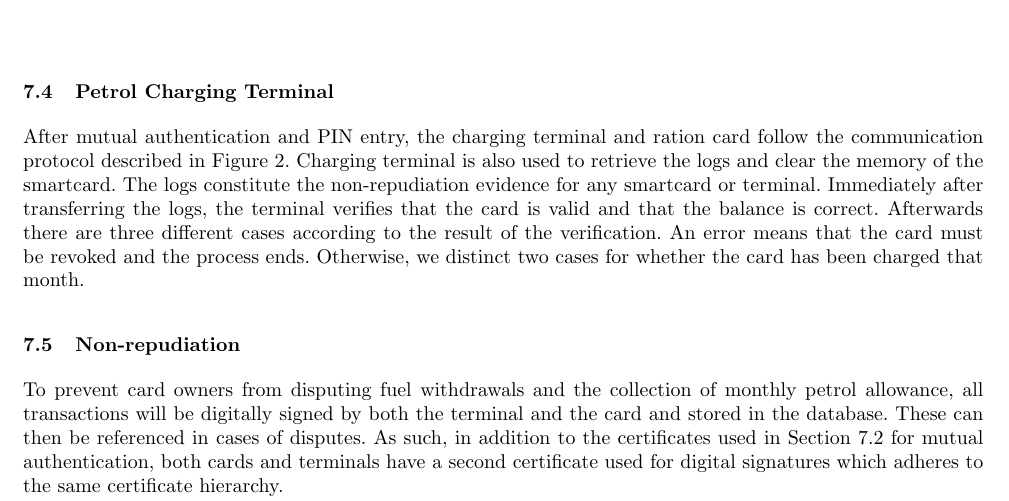
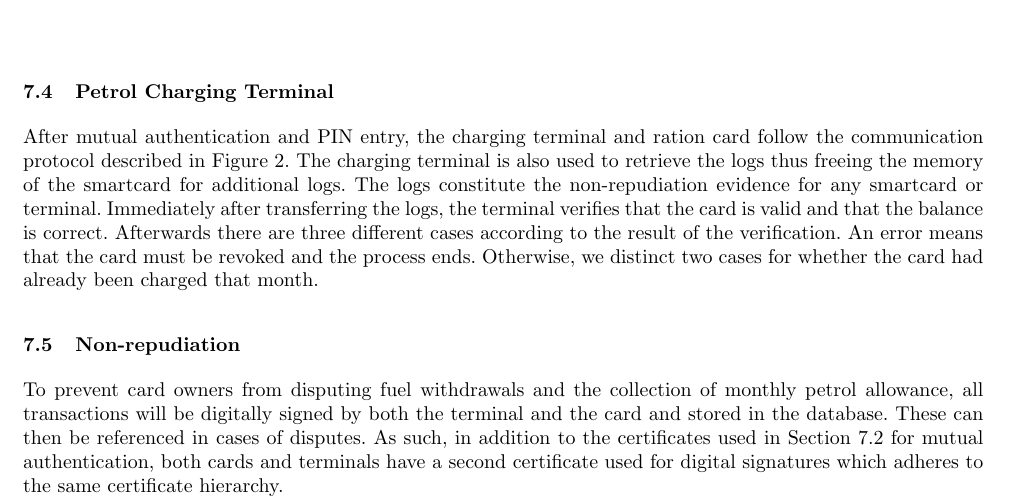
Before and after one commit to ash2005/javacard-petrol-rationing, a LaTeX paper (Design/design.tex, which reads Design/chargingterminal.tex): part of page 5 of 6, cut so that both start at the same text. Compiled offline with pdfLaTeX.

Commit message:
minor edit

```diff
--- a/Design/chargingterminal.tex
+++ b/Design/chargingterminal.tex
@@ -1,6 +1,6 @@
 
 
-After mutual authentication and PIN entry, the charging terminal and ration card follow the communication protocol described in Figure \ref{figure:charging}. Charging terminal is also used to retrieve the logs and clear the memory of the smartcard. The logs constitute the non-repudiation evidence for any smartcard or terminal. Immediately after transferring the logs, the terminal verifies that the card is valid and that the balance is correct. Afterwards there are three different cases according to the result of the verification. An error means that the card must be revoked and the process ends. Otherwise, we distinct two cases for whether the card has been charged that month.
+After mutual authentication and PIN entry, the charging terminal and ration card follow the communication protocol described in Figure \ref{figure:charging}. The charging terminal is also used to retrieve the logs thus freeing the memory of the smartcard for additional logs. The logs constitute the non-repudiation evidence for any smartcard or terminal. Immediately after transferring the logs, the terminal verifies that the card is valid and that the balance is correct. Afterwards there are three different cases according to the result of the verification. An error means that the card must be revoked and the process ends. Otherwise, we distinct two cases for whether the card had already been charged that month.
 
 \usetikzlibrary{matrix,shapes,arrows,positioning,chains, calc}
 
```
